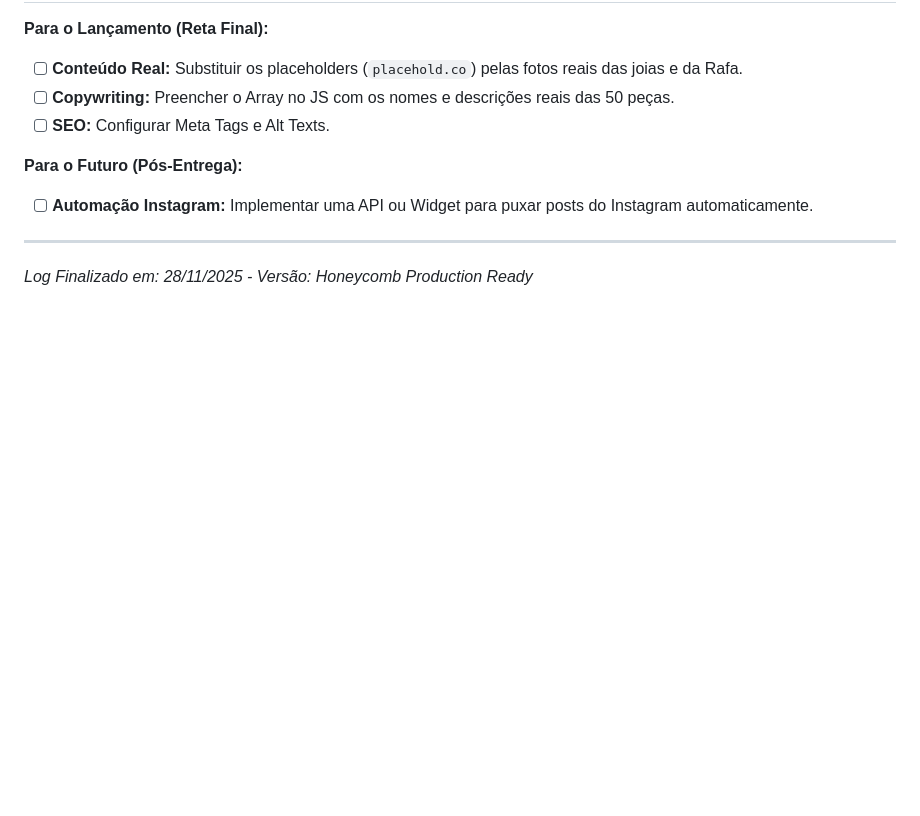
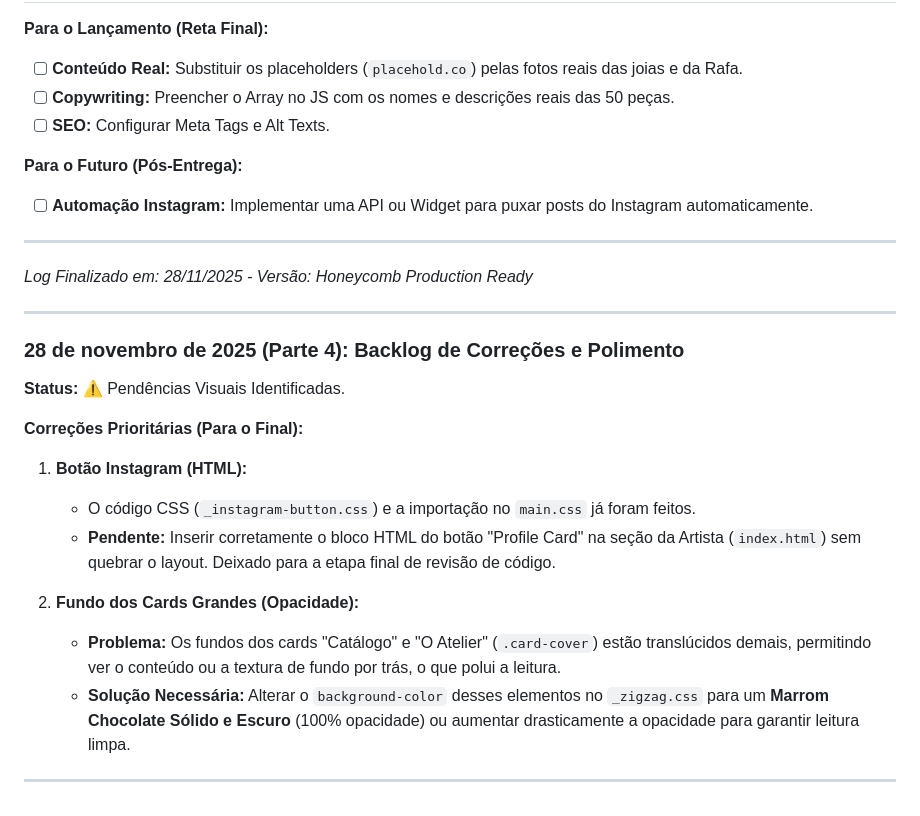
Before and after one commit to Pablit0rg/darafa-landing-page, a Markdown page: DEV_LOG.md, the part around the change. Drawn GitHub-style; blank space fills up the shorter version.

```diff
--- a/DEV_LOG.md
+++ b/DEV_LOG.md
@@ -93,3 +93,21 @@ Se precisar editar algo, vá direto ao arquivo responsável:
 
 ---
 *Log Finalizado em: 28/11/2025 - Versão: Honeycomb Production Ready*
+
+---
+
+### 28 de novembro de 2025 (Parte 4): Backlog de Correções e Polimento
+
+**Status:** ⚠️ Pendências Visuais Identificadas.
+
+**Correções Prioritárias (Para o Final):**
+
+1.  **Botão Instagram (HTML):**
+    * O código CSS (`_instagram-button.css`) e a importação no `main.css` já foram feitos.
+    * **Pendente:** Inserir corretamente o bloco HTML do botão "Profile Card" na seção da Artista (`index.html`) sem quebrar o layout. Deixado para a etapa final de revisão de código.
+
+2.  **Fundo dos Cards Grandes (Opacidade):**
+    * **Problema:** Os fundos dos cards "Catálogo" e "O Atelier" (`.card-cover`) estão translúcidos demais, permitindo ver o conteúdo ou a textura de fundo por trás, o que polui a leitura.
+    * **Solução Necessária:** Alterar o `background-color` desses elementos no `_zigzag.css` para um **Marrom Chocolate Sólido e Escuro** (100% opacidade) ou aumentar drasticamente a opacidade para garantir leitura limpa.
+
+---
```
